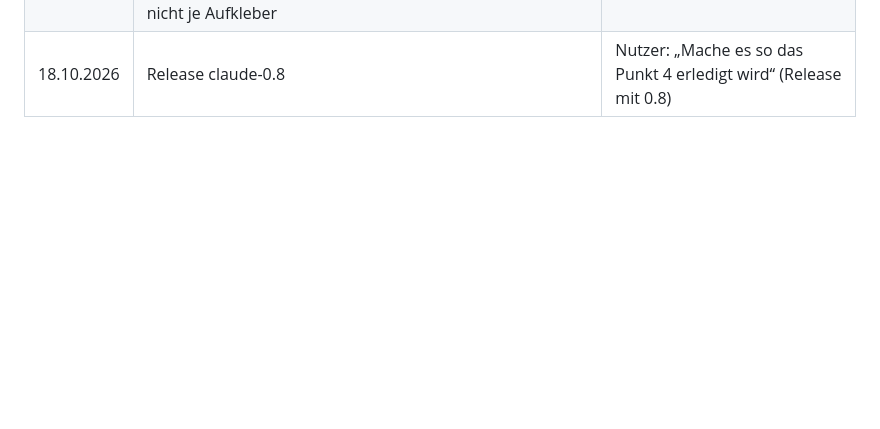
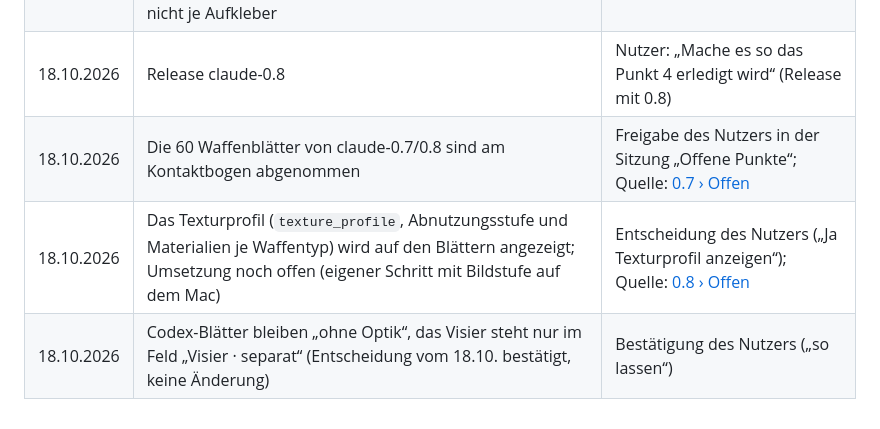
Before and after one commit to ffunkfabian-hash/cubeescape-design, a Markdown page: claude/docs/ENTSCHEIDUNGEN.md, the part around the change. GitHub-like rendering; blank space fills up the shorter version.

Commit message:
ENTSCHEIDUNGEN: Abnahme der 60 Blätter, Texturprofil anzeigen, Codex-Blätter ohne Optik (18.10.2026)
Co-Authored-By: Claude Sonnet 5.5 <noreply@anthropic.com>

```diff
--- a/claude/docs/ENTSCHEIDUNGEN.md
+++ b/claude/docs/ENTSCHEIDUNGEN.md
@@ -35,3 +35,6 @@ anfügen; Einzelheiten stehen in der Quelle (Versionsbericht), nicht hier. Muste
 | 18.10.2026 | Claudes Pipeline liest den Texturkatalog `docs/textures/catalog.json` (claude-0.8): Muster der Materialansicht in mm am Objekt, umgerechnet mit der Modelleinheit des Blatts (dieselbe Rändelung auf jeder Waffe gleich fein); Skins, Tonleitern und Kantenabnutzung aus dem Katalog; Spec: `parts[].texture`, `skin.catalog_id`, `textures.catalog` | Umsetzung der Entscheidung vom 18.10.2026 („Gemeinsamer Texturkatalog“); Nutzer: „Ja, starte mit 1“; Quelle: [0.8](versions/0.8.md) |
 | 18.10.2026 | Ideen aus der Übergabe umgesetzt (claude-0.8): Black Ice bevorzugt bei Gleichstand dunkle Hauptskins (`skins.DARK_SKINS`); Texturprofil je Waffentyp aus dem Textur-Blatt des Nutzers im Spec (`texture_profile`, Material-IDs des Katalogs, Abnutzungsstufe, Toolgen-Decals); die Decal-Zuordnung steht je Waffentyp im Profil, nicht je Aufkleber | Nutzer: „Setze Ideen ohne Auftrag (3) um“; Quelle: [0.8](versions/0.8.md), [weapon-spec.md › Texturprofil](weapon-spec.md#texturprofil) |
 | 18.10.2026 | Release claude-0.8 | Nutzer: „Mache es so das Punkt 4 erledigt wird“ (Release mit 0.8) |
+| 18.10.2026 | Die 60 Waffenblätter von claude-0.7/0.8 sind am Kontaktbogen abgenommen | Freigabe des Nutzers in der Sitzung „Offene Punkte“; Quelle: [0.7 › Offen](versions/0.7.md) |
+| 18.10.2026 | Das Texturprofil (`texture_profile`, Abnutzungsstufe und Materialien je Waffentyp) wird auf den Blättern angezeigt; Umsetzung noch offen (eigener Schritt mit Bildstufe auf dem Mac) | Entscheidung des Nutzers („Ja Texturprofil anzeigen“); Quelle: [0.8 › Offen](versions/0.8.md) |
+| 18.10.2026 | Codex-Blätter bleiben „ohne Optik“, das Visier steht nur im Feld „Visier · separat“ (Entscheidung vom 18.10. bestätigt, keine Änderung) | Bestätigung des Nutzers („so lassen“) |
```
